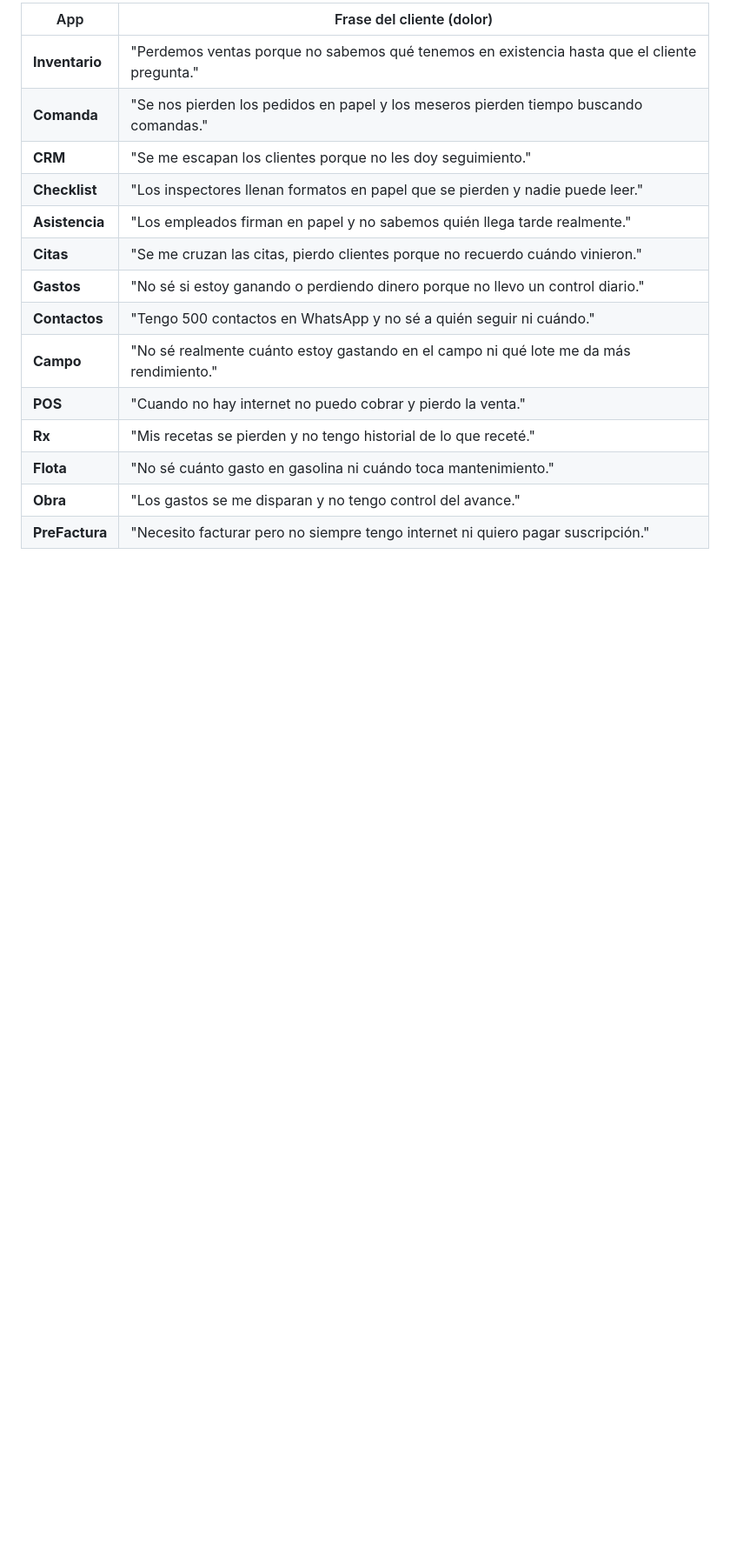
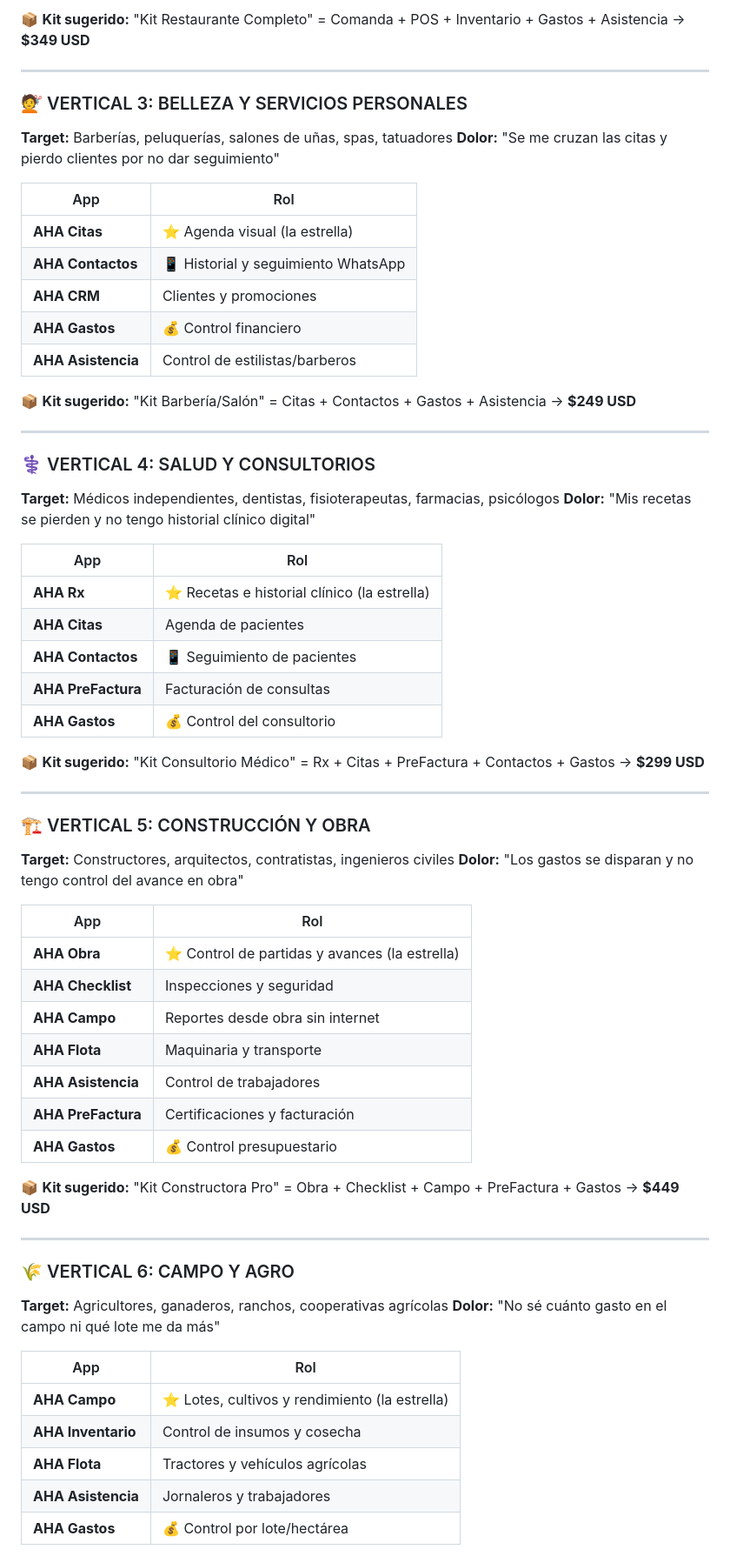
Before and after one commit to angelhdz84/SKILLS-AHAGUILERA, a Markdown page: docs/landing-aha-sell.md, the part around one of its changes. Shown at 87% size. GitHub-like rendering; blank space fills up the shorter version.

Commit message:
feat: landing reorganizada por 8 verticales con kits + transversales

```diff
--- a/docs/landing-aha-sell.md
+++ b/docs/landing-aha-sell.md
@@ -112,17 +118,67 @@ Cada app se vende porque resuelve un dolor específico que el cliente ya conoce.
 
-| App | Frase del cliente (dolor) |
-|-----|--------------------------|
-| **Inventario** | "Perdemos ventas porque no sabemos qué tenemos en existencia hasta que el cliente pregunta." |
-| **Comanda** | "Se nos pierden los pedidos en papel y los meseros pierden tiempo buscando comandas." |
-| **CRM** | "Se me escapan los clientes porque no les doy seguimiento." |
-| **Checklist** | "Los inspectores llenan formatos en papel que se pierden y nadie puede leer." |
-| **Asistencia** | "Los empleados firman en papel y no sabemos quién llega tarde realmente." |
-| **Citas** | "Se me cruzan las citas, pierdo clientes porque no recuerdo cuándo vinieron." |
-| **Gastos** | "No sé si estoy ganando o perdiendo dinero porque no llevo un control diario." |
-| **Contactos** | "Tengo 500 contactos en WhatsApp y no sé a quién seguir ni cuándo." |
-| **Campo** | "No sé realmente cuánto estoy gastando en el campo ni qué lote me da más rendimiento." |
-| **POS** | "Cuando no hay internet no puedo cobrar y pierdo la venta." |
-| **Rx** | "Mis recetas se pierden y no tengo historial de lo que receté." |
-| **Flota** | "No sé cuánto gasto en gasolina ni cuándo toca mantenimiento." |
-| **Obra** | "Los gastos se me disparan y no tengo control del avance." |
-| **PreFactura** | "Necesito facturar pero no siempre tengo internet ni quiero pagar suscripción." |
+📦 **Kit sugerido:** "Kit Restaurante Completo" = Comanda + POS + Inventario + Gastos + Asistencia → **$349 USD**
+
+---
+
+### 💇 VERTICAL 3: BELLEZA Y SERVICIOS PERSONALES
+**Target:** Barberías, peluquerías, salones de uñas, spas, tatuadores
+**Dolor:** "Se me cruzan las citas y pierdo clientes por no dar seguimiento"
+
+| App | Rol |
+|-----|-----|
+| **AHA Citas** | ⭐ Agenda visual (la estrella) |
+| **AHA Contactos** | 📱 Historial y seguimiento WhatsApp |
+| **AHA CRM** | Clientes y promociones |
+| **AHA Gastos** | 💰 Control financiero |
+| **AHA Asistencia** | Control de estilistas/barberos |
+
+📦 **Kit sugerido:** "Kit Barbería/Salón" = Citas + Contactos + Gastos + Asistencia → **$249 USD**
+
+---
+
+### ⚕️ VERTICAL 4: SALUD Y CONSULTORIOS
+**Target:** Médicos independientes, dentistas, fisioterapeutas, farmacias, psicólogos
+**Dolor:** "Mis recetas se pierden y no tengo historial clínico digital"
+
+| App | Rol |
+|-----|-----|
+| **AHA Rx** | ⭐ Recetas e historial clínico (la estrella) |
+| **AHA Citas** | Agenda de pacientes |
+| **AHA Contactos** | 📱 Seguimiento de pacientes |
+| **AHA PreFactura** | Facturación de consultas |
+| **AHA Gastos** | 💰 Control del consultorio |
+
+📦 **Kit sugerido:** "Kit Consultorio Médico" = Rx + Citas + PreFactura + Contactos + Gastos → **$299 USD**
+
+---
+
+### 🏗️ VERTICAL 5: CONSTRUCCIÓN Y OBRA
+**Target:** Constructores, arquitectos, contratistas, ingenieros civiles
+**Dolor:** "Los gastos se disparan y no tengo control del avance en obra"
+
+| App | Rol |
+|-----|-----|
+| **AHA Obra** | ⭐ Control de partidas y avances (la estrella) |
+| **AHA Checklist** | Inspecciones y seguridad |
+| **AHA Campo** | Reportes desde obra sin internet |
+| **AHA Flota** | Maquinaria y transporte |
+| **AHA Asistencia** | Control de trabajadores |
+| **AHA PreFactura** | Certificaciones y facturación |
+| **AHA Gastos** | 💰 Control presupuestario |
+
+📦 **Kit sugerido:** "Kit Constructora Pro" = Obra + Checklist + Campo + PreFactura + Gastos → **$449 USD**
+
+---
+
+### 🌾 VERTICAL 6: CAMPO Y AGRO
+**Target:** Agricultores, ganaderos, ranchos, cooperativas agrícolas
+**Dolor:** "No sé cuánto gasto en el campo ni qué lote me da más"
+
+| App | Rol |
+|-----|-----|
+| **AHA Campo** | ⭐ Lotes, cultivos y rendimiento (la estrella) |
+| **AHA Inventario** | Control de insumos y cosecha |
+| **AHA Flota** | Tractores y vehículos agrícolas |
+| **AHA Asistencia** | Jornaleros y trabajadores |
+| **AHA Gastos** | 💰 Control por lote/hectárea |
+
```
Also changed, not shown: other parts of docs/landing-aha-sell.md (+102 -20 lines).
